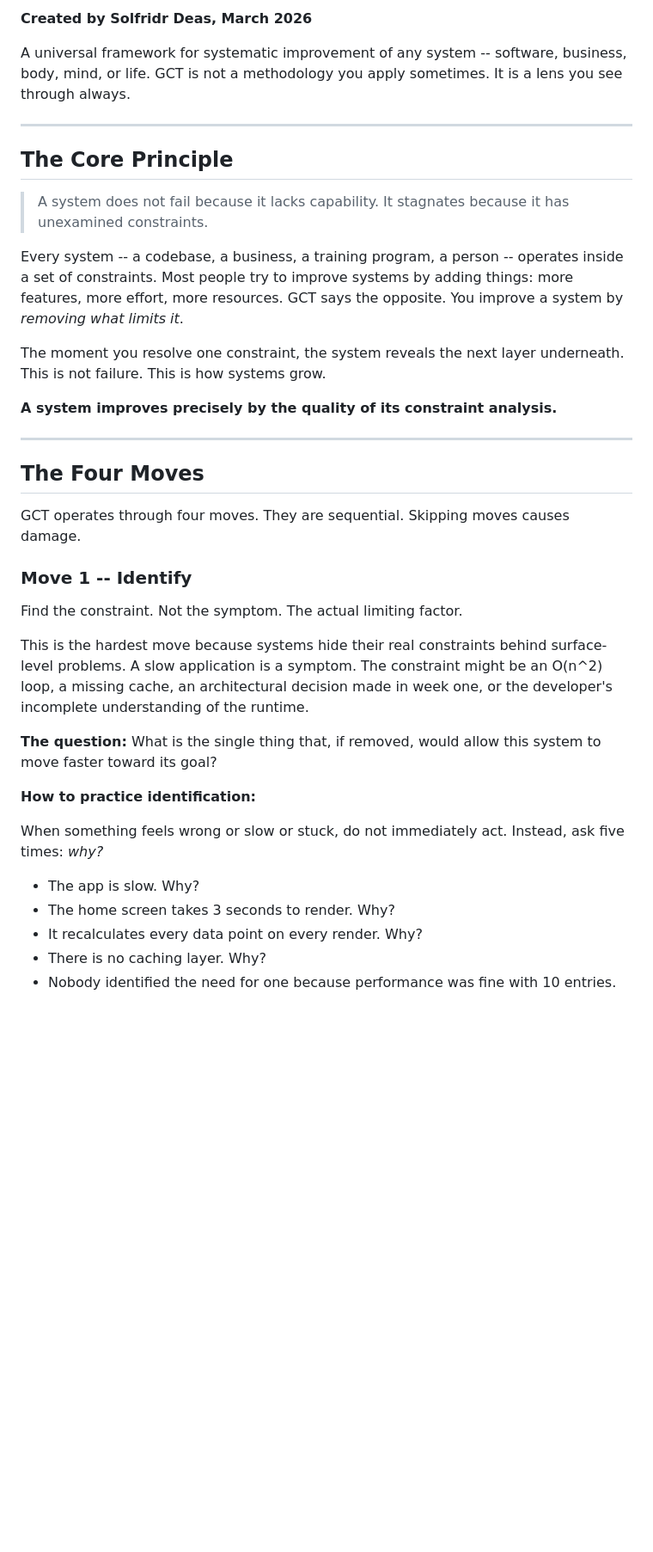
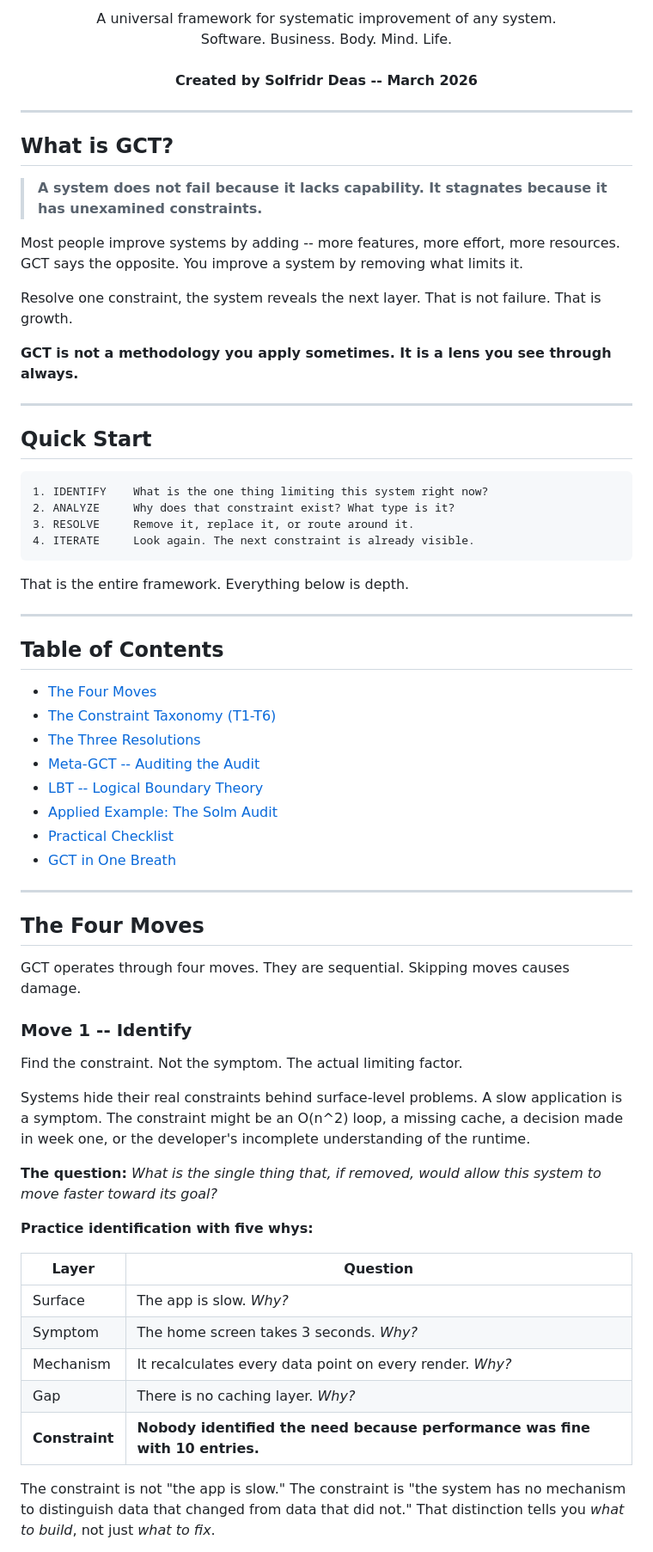
Before and after one commit to Deaassolu/solm, a Markdown page: GCT_THEORY.md, the part around one of its changes. Shown at 86% size. Rendered like a GitHub page; blank space fills up the shorter version.

````diff
--- a/GCT_THEORY.md
+++ b/GCT_THEORY.md
@@ -2,19 +5,47 @@
 
-**Created by Solfridr Deas, March 2026**
-
-A universal framework for systematic improvement of any system -- software, business, body, mind, or life. GCT is not a methodology you apply sometimes. It is a lens you see through always.
+<p align="center">
+  A universal framework for systematic improvement of any system.<br>
+  Software. Business. Body. Mind. Life.<br><br>
+  <strong>Created by Solfridr Deas -- March 2026</strong>
+</p>
 
 ---
 
-## The Core Principle
+## What is GCT?
 
-> A system does not fail because it lacks capability. It stagnates because it has unexamined constraints.
+> **A system does not fail because it lacks capability. It stagnates because it has unexamined constraints.**
 
-Every system -- a codebase, a business, a training program, a person -- operates inside a set of constraints. Most people try to improve systems by adding things: more features, more effort, more resources. GCT says the opposite. You improve a system by *removing what limits it*.
+Most people improve systems by adding -- more features, more effort, more resources. GCT says the opposite. You improve a system by removing what limits it.
 
-The moment you resolve one constraint, the system reveals the next layer underneath. This is not failure. This is how systems grow.
+Resolve one constraint, the system reveals the next layer. That is not failure. That is growth.
 
-**A system improves precisely by the quality of its constraint analysis.**
+**GCT is not a methodology you apply sometimes. It is a lens you see through always.**
+
+---
+
+## Quick Start
+
+```
+1. IDENTIFY    What is the one thing limiting this system right now?
+2. ANALYZE     Why does that constraint exist? What type is it?
+3. RESOLVE     Remove it, replace it, or route around it.
+4. ITERATE     Look again. The next constraint is already visible.
+```
+
+That is the entire framework. Everything below is depth.
+
+---
+
+## Table of Contents
+
+- [The Four Moves](#the-four-moves)
+- [The Constraint Taxonomy (T1-T6)](#the-constraint-taxonomy)
+- [The Three Resolutions](#the-three-resolutions)
+- [Meta-GCT -- Auditing the Audit](#meta-gct)
+- [LBT -- Logical Boundary Theory](#lbt--logical-boundary-theory)
+- [Applied Example: The Solm Audit](#applied-example-the-solm-audit)
+- [Practical Checklist](#practical-checklist)
+- [GCT in One Breath](#gct-in-one-breath)
 
 ---
 
@@ -26,17 +57,19 @@ GCT operates through four moves. They are sequential. Skipping moves causes dama
 
 Find the constraint. Not the symptom. The actual limiting factor.
 
-This is the hardest move because systems hide their real constraints behind surface-level problems. A slow application is a symptom. The constraint might be an O(n^2) loop, a missing cache, an architectural decision made in week one, or the developer's incomplete understanding of the runtime.
+Systems hide their real constraints behind surface-level problems. A slow application is a symptom. The constraint might be an O(n^2) loop, a missing cache, a decision made in week one, or the developer's incomplete understanding of the runtime.
 
-**The question:** What is the single thing that, if removed, would allow this system to move faster toward its goal?
+**The question:** *What is the single thing that, if removed, would allow this system to move faster toward its goal?*
 
-**How to practice identification:**
+**Practice identification with five whys:**
 
-When something feels wrong or slow or stuck, do not immediately act. Instead, ask five times: *why?*
+| Layer | Question |
+|-------|----------|
+| Surface | The app is slow. *Why?* |
+| Symptom | The home screen takes 3 seconds. *Why?* |
+| Mechanism | It recalculates every data point on every render. *Why?* |
+| Gap | There is no caching layer. *Why?* |
+| **Constraint** | **Nobody identified the need because performance was fine with 10 entries.** |
 
-- The app is slow. Why?
-- The home screen takes 3 seconds to render. Why?
-- It recalculates every data point on every render. Why?
-- There is no caching layer. Why?
-- Nobody identified the need for one because performance was fine with 10 entries.
+The constraint is not "the app is slow." The constraint is "the system has no mechanism to distinguish data that changed from data that did not." That distinction tells you *what to build*, not just *what to fix*.
 
````
Also changed, not shown: other parts of GCT_THEORY.md (+156 -182 lines).
